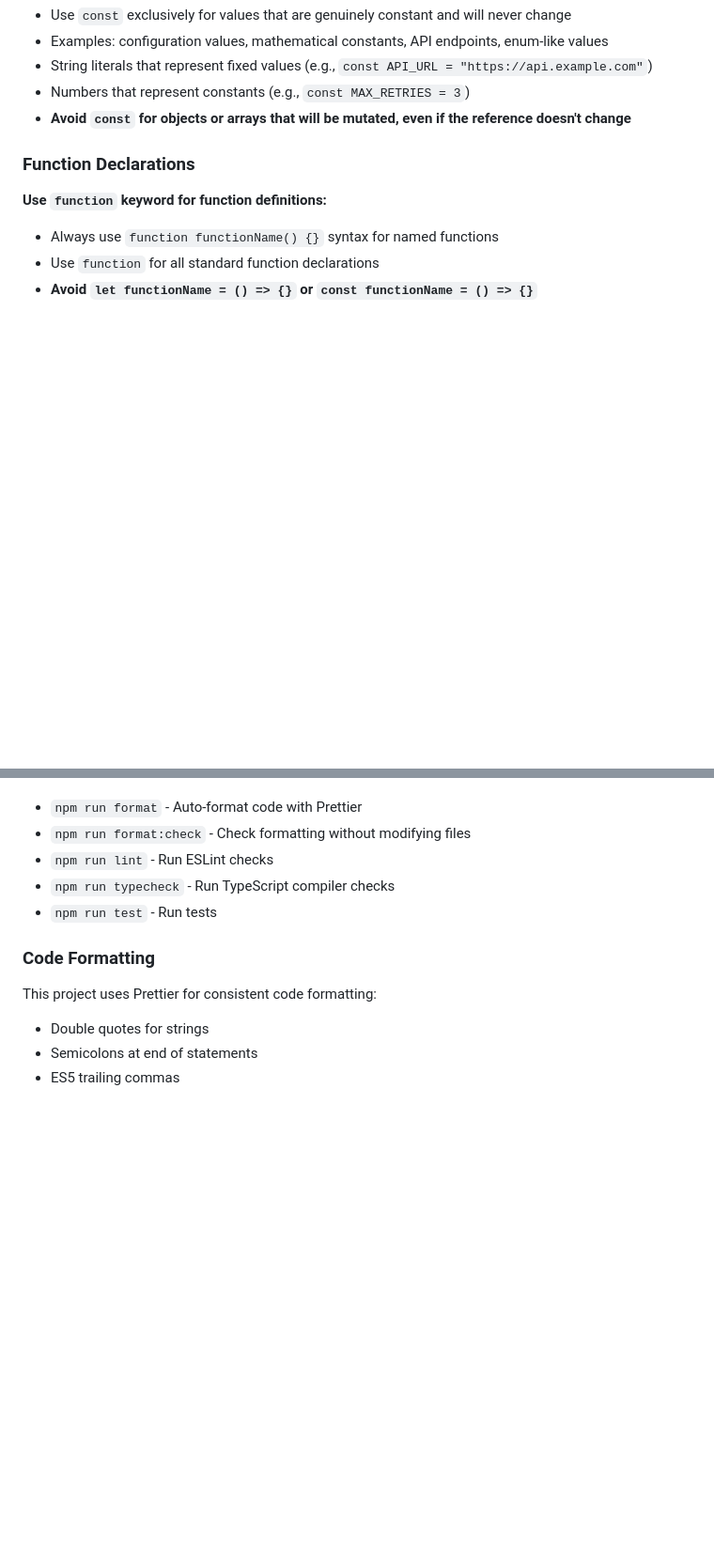
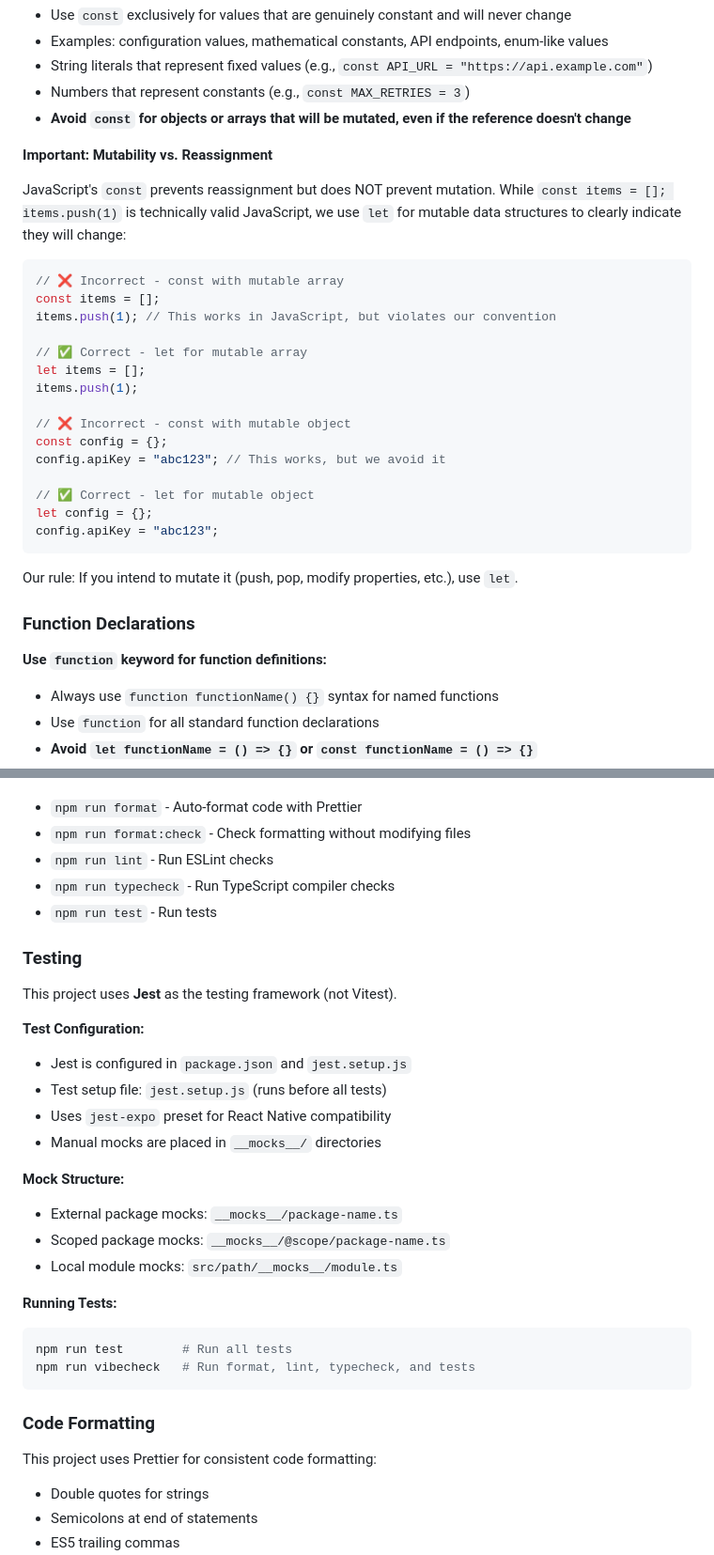
Before and after one commit to dtun/plant-app, a Markdown page: CLAUDE.md, 2 parts joined by grey strips. Shown at 94% size. Rendered like a GitHub page; blank space fills up the shorter version.

Commit message:
docs: clarify testing framework and let/const rules
- Add Testing section explicitly stating Jest is used (not Vitest)
- Document Jest configuration and manual mock structure
- Clarify let vs const for mutable data structures
- Add examples showing why const arrays/objects should use let

🤖 Generated with [Claude Code](https://claude.com/claude-code)

Co-Authored-By: Claude Sonnet 4.5 <noreply@anthropic.com>

````diff
--- a/CLAUDE.md
+++ b/CLAUDE.md
@@ -17,6 +17,30 @@
 - String literals that represent fixed values (e.g., `const API_URL = "https://api.example.com"`)
 - Numbers that represent constants (e.g., `const MAX_RETRIES = 3`)
 - **Avoid `const` for objects or arrays that will be mutated, even if the reference doesn't change**
+
+**Important: Mutability vs. Reassignment**
+
+JavaScript's `const` prevents reassignment but does NOT prevent mutation. While `const items = []; items.push(1)` is technically valid JavaScript, we use `let` for mutable data structures to clearly indicate they will change:
+
+```javascript
+// ❌ Incorrect - const with mutable array
+const items = [];
+items.push(1); // This works in JavaScript, but violates our convention
+
+// ✅ Correct - let for mutable array
+let items = [];
+items.push(1);
+
+// ❌ Incorrect - const with mutable object
+const config = {};
+config.apiKey = "abc123"; // This works, but we avoid it
+
+// ✅ Correct - let for mutable object
+let config = {};
+config.apiKey = "abc123";
+```
+
+Our rule: If you intend to mutate it (push, pop, modify properties, etc.), use `let`.
 
 ### Function Declarations
 
@@ -153,6 +177,30 @@ Individual scripts:
 - `npm run typecheck` - Run TypeScript compiler checks
 - `npm run test` - Run tests
 
+### Testing
+
+This project uses **Jest** as the testing framework (not Vitest).
+
+**Test Configuration:**
+
+- Jest is configured in `package.json` and `jest.setup.js`
+- Test setup file: `jest.setup.js` (runs before all tests)
+- Uses `jest-expo` preset for React Native compatibility
+- Manual mocks are placed in `__mocks__/` directories
+
+**Mock Structure:**
+
+- External package mocks: `__mocks__/package-name.ts`
+- Scoped package mocks: `__mocks__/@scope/package-name.ts`
+- Local module mocks: `src/path/__mocks__/module.ts`
+
+**Running Tests:**
+
+```bash
+npm run test        # Run all tests
+npm run vibecheck   # Run format, lint, typecheck, and tests
+```
+
 ### Code Formatting
 
 This project uses Prettier for consistent code formatting:
````
